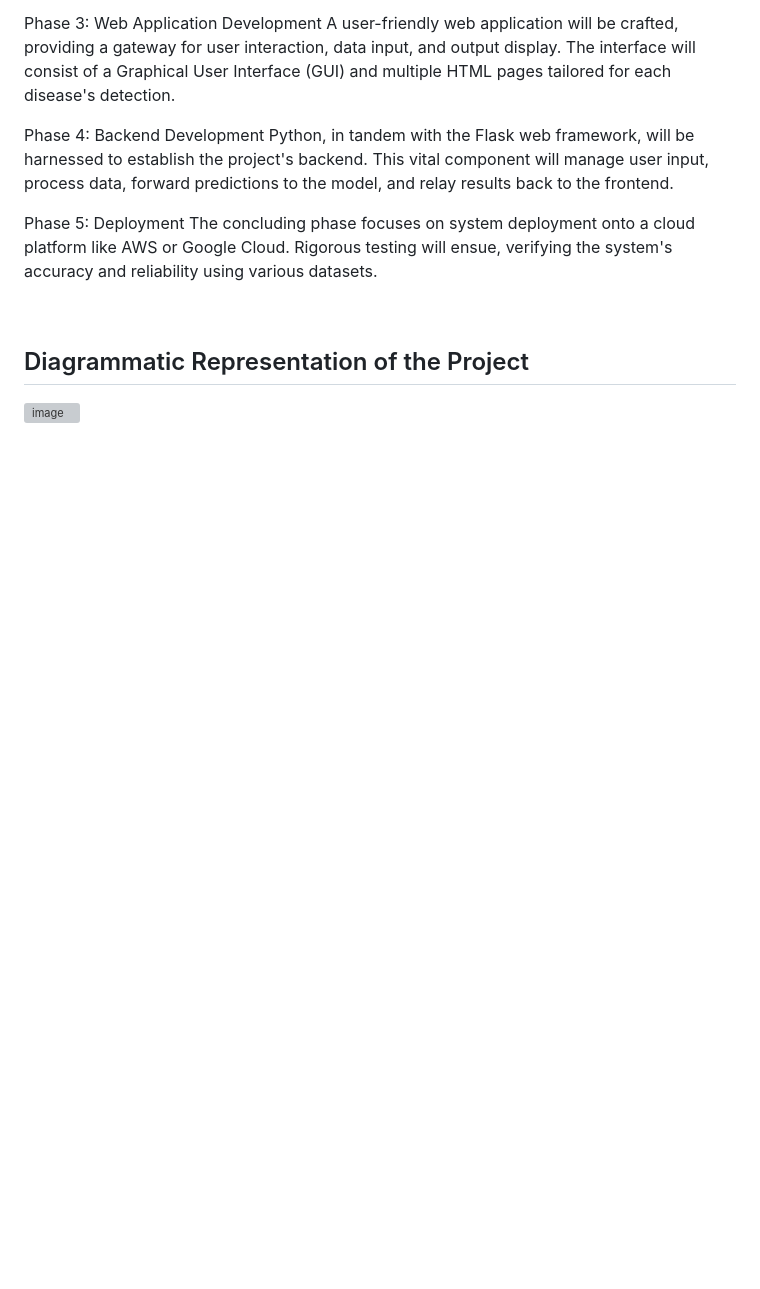
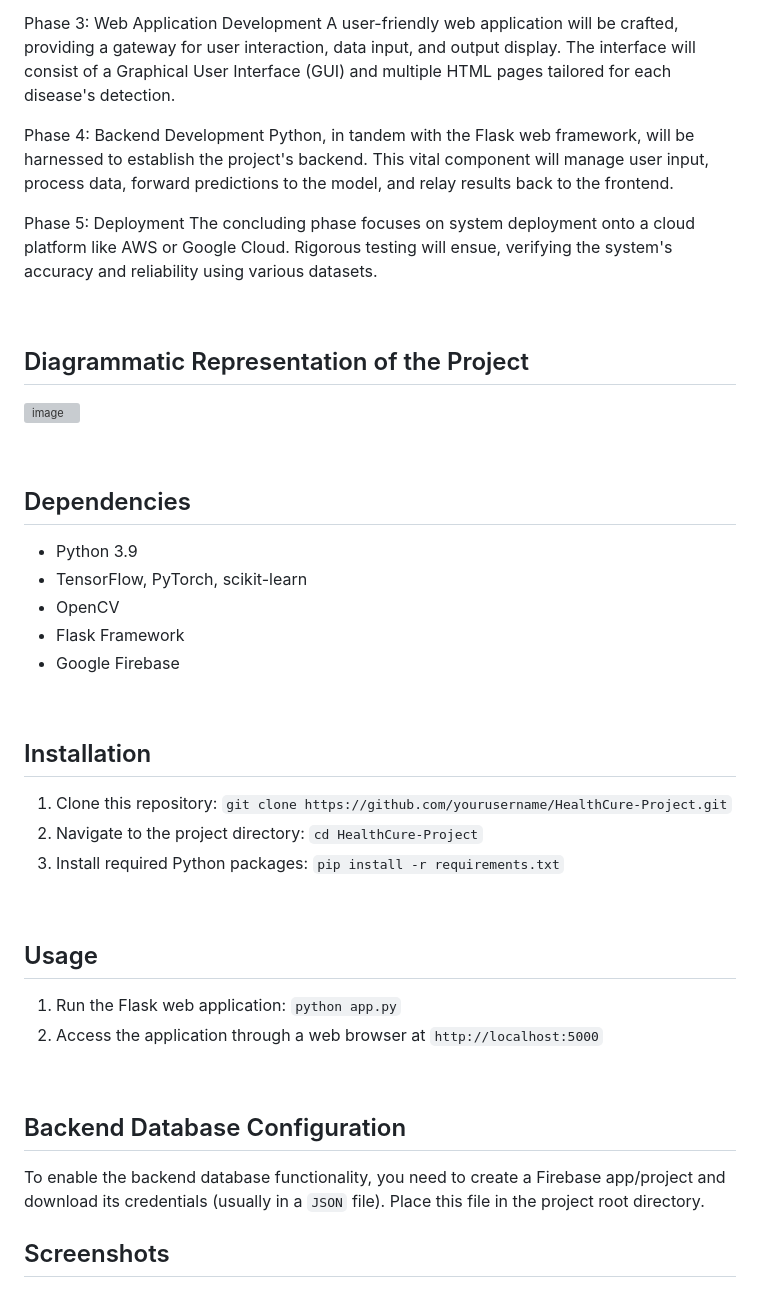
Before and after one commit to rituraj009/HealthCure-One-Medical-Solution, a Markdown page: README.md, the part around one of its changes. Drawn GitHub-style; blank space fills up the shorter version; grey boxes are pictures that could not be loaded.

```diff
--- a/README.md
+++ b/README.md
@@ -42,3 +42,34 @@ The concluding phase focuses on system deployment onto a cloud platform like AWS
 
 ## Diagrammatic Representation of the Project
 ![image](https://github.com/rituraj009/HealthCure-One-Medical-Solution/assets/102078863/5eff05f3-2f13-47ea-8c1f-92e5c1dec477)
+
+<br>
+
+## Dependencies
+- Python 3.9
+- TensorFlow, PyTorch, scikit-learn
+- OpenCV
+- Flask Framework
+- Google Firebase
+
+<br>
+
+## Installation
+1. Clone this repository: `git clone https://github.com/yourusername/HealthCure-Project.git`
+2. Navigate to the project directory: `cd HealthCure-Project`
+3. Install required Python packages: `pip install -r requirements.txt`
+
+<br>
+
+## Usage
+1. Run the Flask web application: `python app.py`
+2. Access the application through a web browser at `http://localhost:5000`
+
+<br>
+
+## Backend Database Configuration
+To enable the backend database functionality, you need to create a Firebase app/project and download its credentials (usually in a `JSON` file). Place this file in the project root directory.
+
+
+## Screenshots
+
```
Also changed, not shown: other parts of README.md (+5 -1 lines).
